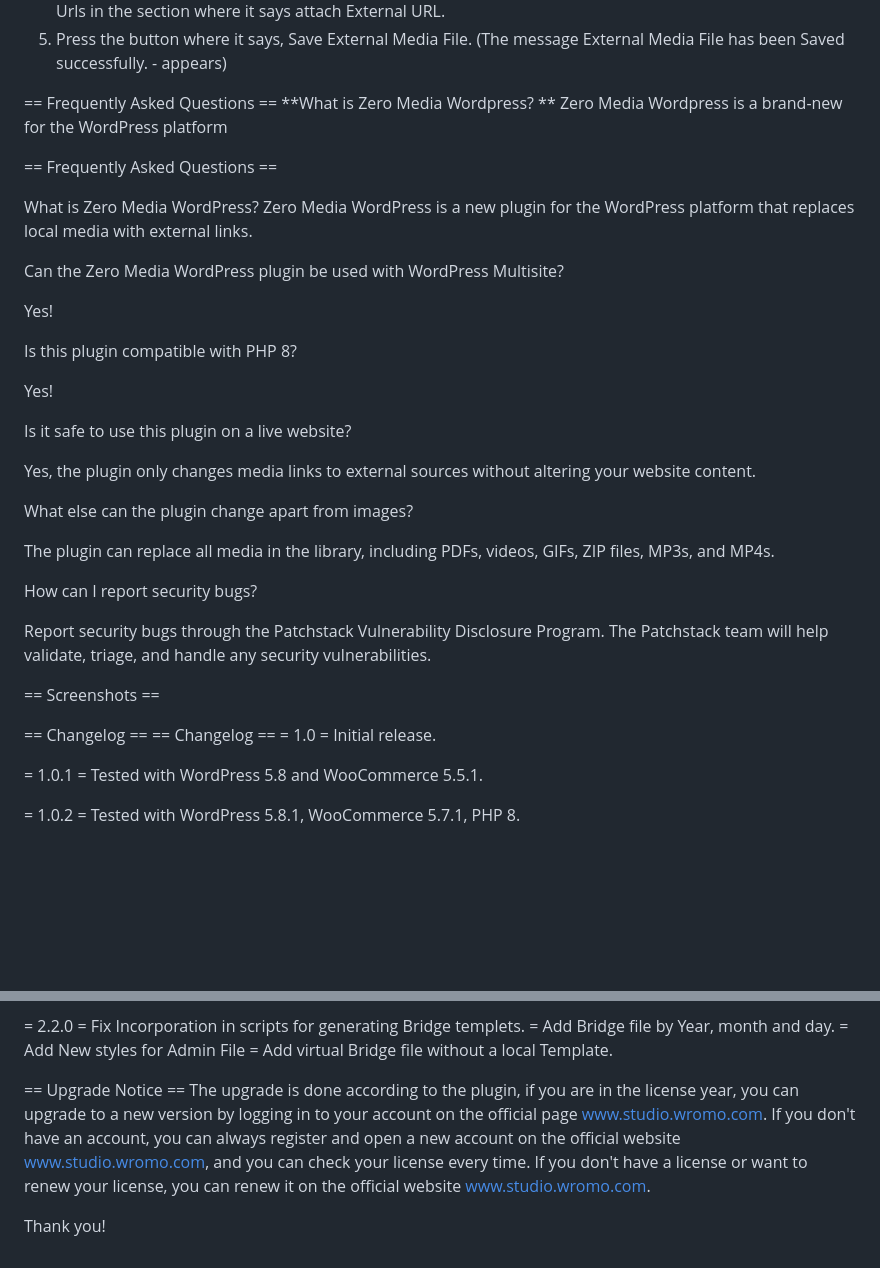
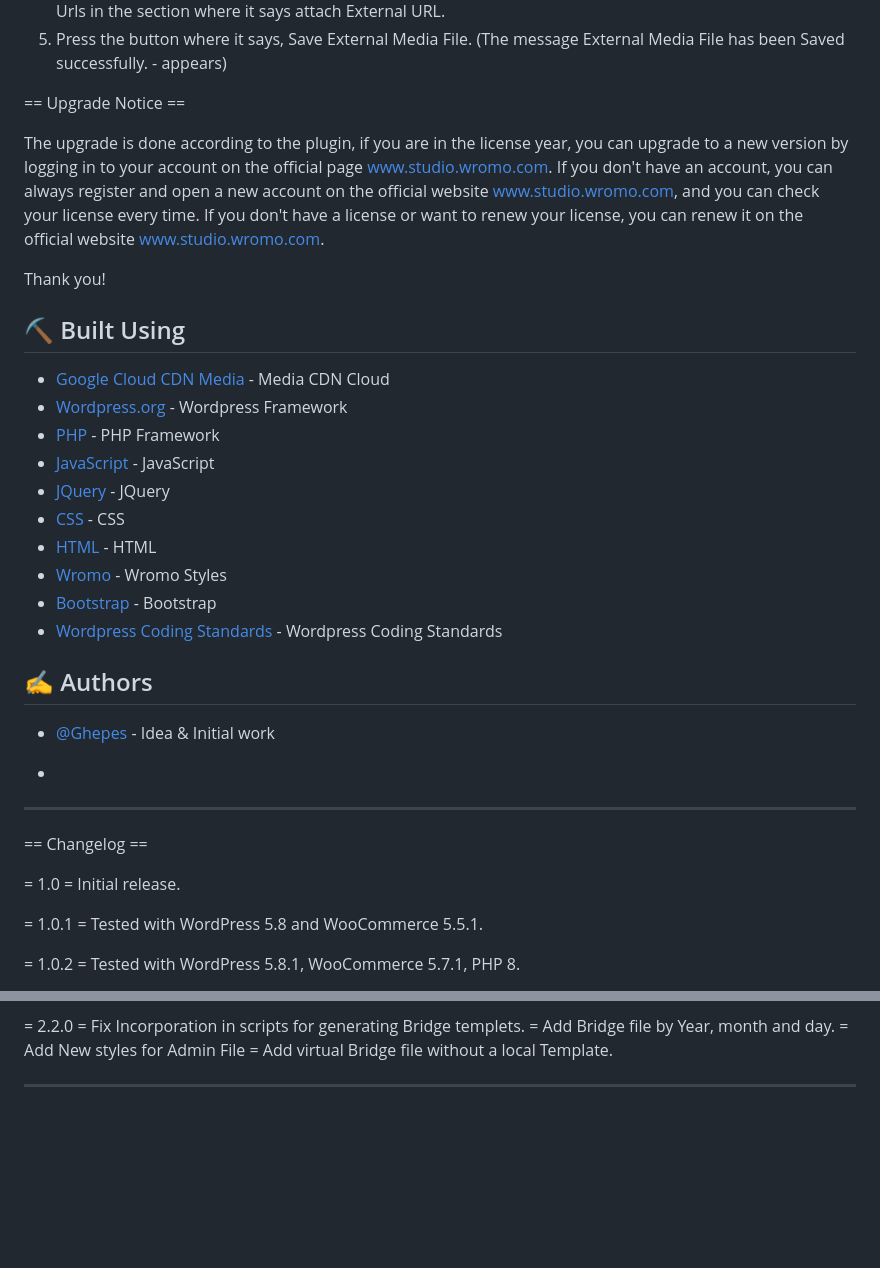
Before and after one commit to Ghepes/zero-media-wordpress, a Markdown page: README.md, 2 parts joined by grey strips. Rendered like a GitHub page; blank space fills up the shorter version.

Commit message:
Update README.md
Signed-off-by: Studio Wromo Marketplace <info.wromo@gmail.com>

```diff
--- a/README.md
+++ b/README.md
@@ -106,43 +140,38 @@ Report security bugs through the Patchstack Vulnerability Disclosure Program. Th
 
 
 
-== Frequently Asked Questions ==
-**What is Zero Media Wordpress? **
-Zero Media Wordpress is a brand-new for the WordPress platform
+== Upgrade Notice ==
 
-== Frequently Asked Questions ==
+The upgrade is done according to the plugin, if you are in the license year, you can upgrade to a new version by logging in to your account on the official page www.studio.wromo.com.
+If you don't have an account, you can always register and open a new account on the official website www.studio.wromo.com, and you can check your license every time.
+If you don't have a license or want to renew your license, you can renew it on the official website www.studio.wromo.com.
 
-What is Zero Media WordPress? Zero Media WordPress is a new plugin for the WordPress platform that replaces local media with external links.
-
-Can the Zero Media WordPress plugin be used with WordPress Multisite?
-
-Yes!
-
-Is this plugin compatible with PHP 8?
-
-Yes!
-
-Is it safe to use this plugin on a live website?
-
-Yes, the plugin only changes media links to external sources without altering your website content.
-
-What else can the plugin change apart from images?
-
-The plugin can replace all media in the library, including PDFs, videos, GIFs, ZIP files, MP3s, and MP4s.
-
-How can I report security bugs?
-
-Report security bugs through the Patchstack Vulnerability Disclosure Program. The Patchstack team will help validate, triage, and handle any security vulnerabilities.
+Thank you!
 
 
+## ⛏️ Built Using <a name = "built_using"></a>
 
+- [Google Cloud CDN Media](https://storage.googleapis.com/media-data-web-glob/index.html/) - Media CDN Cloud
+- [Wordpress.org](https://wordpress.org/) - Wordpress Framework
+- [PHP](https://www.php.net/) - PHP Framework
+- [JavaScript](https://developer.mozilla.org/en-US/docs/Web/JavaScript) - JavaScript
+- [JQuery](https://jquery.com/) - JQuery
+- [CSS](https://developer.mozilla.org/en-US/docs/Web/CSS) - CSS
+- [HTML](https://developer.mozilla.org/en-US/docs/Web/HTML) - HTML
+- [Wromo](https://www.wromo.com/) - Wromo Styles
+- [Bootstrap](https://getbootstrap.com/) - Bootstrap
+- [Wordpress Coding Standards]( https://developer.wordpress.org/coding-standards/) - Wordpress Coding Standards
 
+## ✍️ Authors <a name = "authors"></a>
 
-== Screenshots ==
+- [@Ghepes](https://github.com/ghepes) - Idea & Initial work
 
+-
+---
 
 == Changelog ==
-== Changelog == = 1.0 = Initial release.
+
+= 1.0 = Initial release.
 
 = 1.0.1 = Tested with WordPress 5.8 and WooCommerce 5.5.1.
 
@@ -248,14 +277,4 @@ Report security bugs through the Patchstack Vulnerability Disclosure Program. Th
         = Add virtual Bridge file without a local Template.
 
 
-
-
-
-
-
-== Upgrade Notice ==
-The upgrade is done according to the plugin, if you are in the license year, you can upgrade to a new version by logging in to your account on the official page www.studio.wromo.com.
-If you don't have an account, you can always register and open a new account on the official website www.studio.wromo.com, and you can check your license every time.
-If you don't have a license or want to renew your license, you can renew it on the official website www.studio.wromo.com.
-
-Thank you!
+---
```
Also changed, not shown: other parts of README.md (+52 -18 lines).
